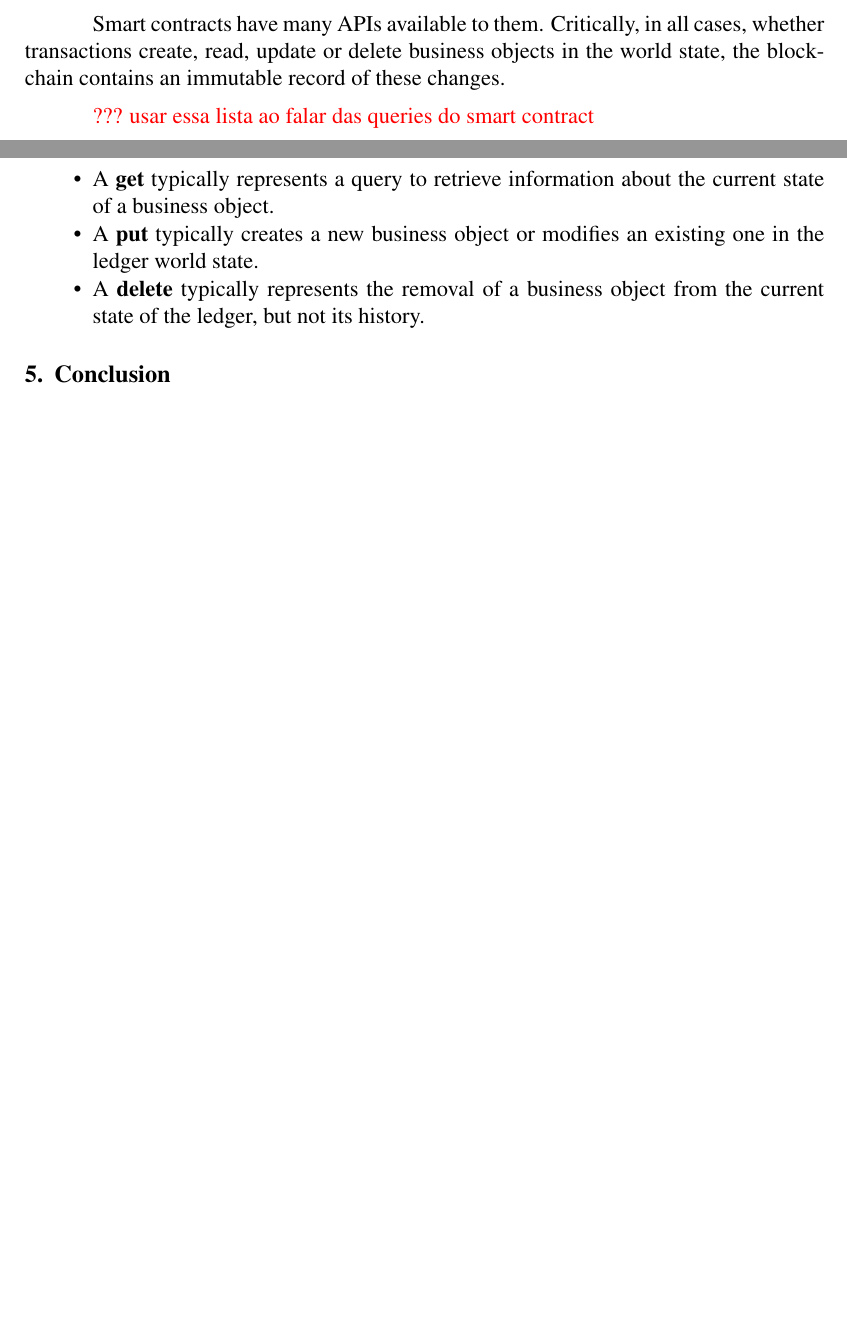
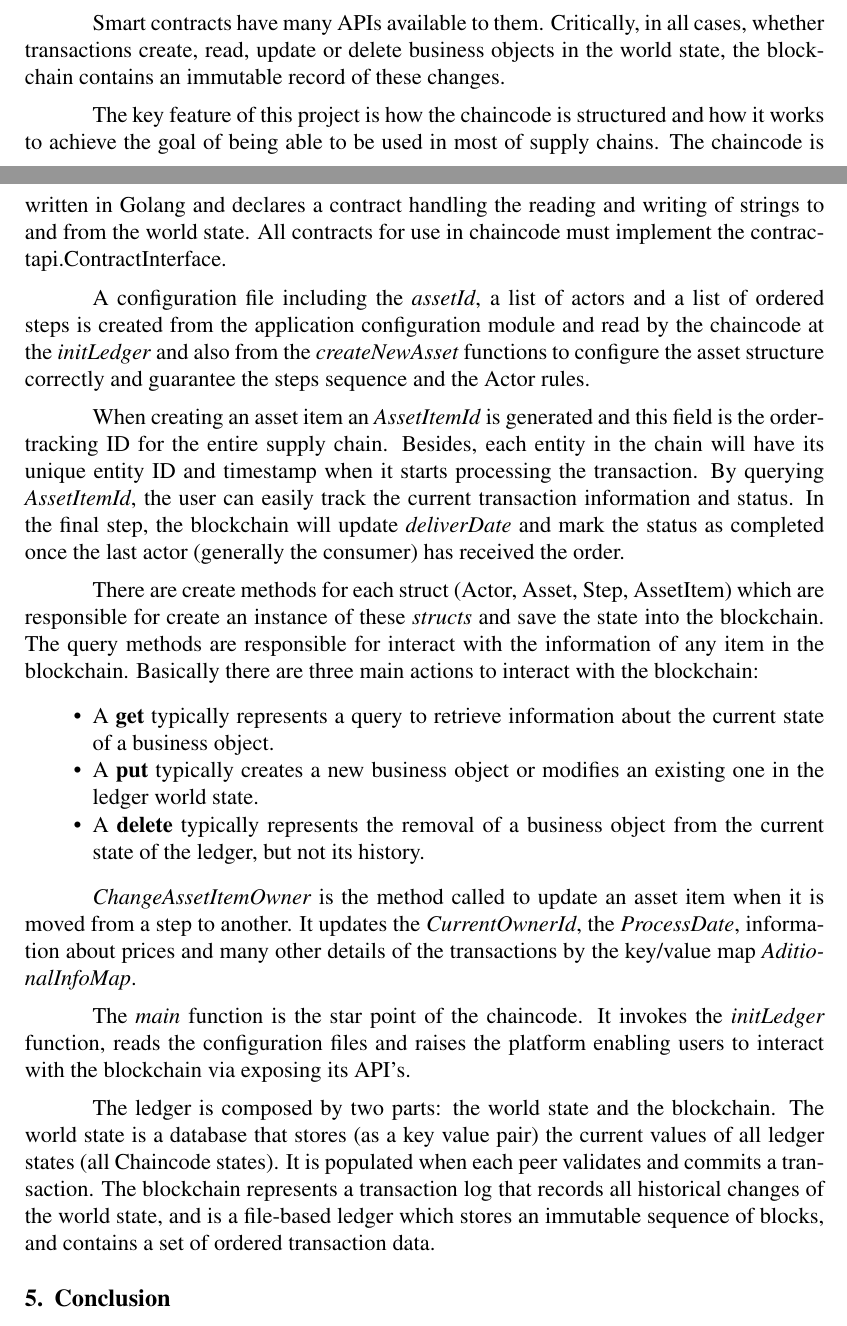
Before and after one commit to juniorug/WBlockchain-simposium, a LaTeX paper (sbc-template.tex, which reads sections/4_TECHNICAL_SPECIFICATION.tex): two parts of pages 13 and 14 of 16 before the commit and two parts of pages 13 and 14 of 17 after it, joined at a grey line, cut so that both start at the same text, the shorter picture padded with empty space. Compiled offline with pdfLaTeX.

Commit message:
finalizing the technical specification

```diff
--- a/sections/4_TECHNICAL_SPECIFICATION.tex
+++ b/sections/4_TECHNICAL_SPECIFICATION.tex
@@ -107,9 +107,22 @@ Before businesses transact with each other, they must define a common set of con
 
 Smart contracts have many APIs available to them. Critically, in all cases, whether transactions create, read, update or delete business objects in the world state, the blockchain contains an immutable record of these changes.
 
-{\color{red} ??? usar essa lista ao falar das queries do smart contract}
+The key feature of this project is how the chaincode is structured and how it works to achieve the goal of being able to be used in most of supply chains. The chaincode is written in Golang and declares a contract handling the reading and writing of strings to and from the world state. All contracts for use in chaincode must implement the contractapi.ContractInterface.
+
+A configuration file including the \textit{assetId}, a list of actors and a list of ordered steps is created from the application configuration module and read by the chaincode at the \textit{initLedger} and also from the \textit{createNewAsset} functions to configure the asset structure correctly and guarantee the steps sequence and the Actor rules.
+
+When creating an asset item an \textit{AssetItemId} is generated and this field is the order-tracking ID for the entire supply chain. Besides, each entity in the chain will have its unique entity ID and timestamp when it starts processing the transaction. By querying \textit{AssetItemId}, the user can easily track the current transaction information and status. In the final step, the blockchain will update \textit{deliverDate} and mark the status as completed once the last actor (generally the consumer) has received the order.
+
+There are create methods for each struct (Actor, Asset, Step, AssetItem) which are responsible for create an instance of these \textit{structs} and save the state into the blockchain. The query methods are responsible for interact with the information of any item in the blockchain. Basically there are three main actions to interact with the blockchain:
+
 \begin{itemize}
 \item A \textbf{get} typically represents a query to retrieve information about the current state of a business object.
 \item A \textbf{put} typically creates a new business object or modifies an existing one in the ledger world state.
 \item A \textbf{delete} typically represents the removal of a business object from the current state of the ledger, but not its history.
 \end{itemize}
+
+\textit{ChangeAssetItemOwner} is the method called to update an asset item when it is moved from a step to another. It updates the \textit{CurrentOwnerId}, the \textit{ProcessDate}, information about prices and many other details of the transactions by the key/value map \textit{AditionalInfoMap}.
+
+The \textit{main} function is the star point of the chaincode. It invokes the \textit{initLedger} function, reads the configuration files and raises the platform enabling users to interact with the blockchain via exposing its API's.
+
+The ledger is composed by two parts: the world state and the blockchain. The world state is a database that stores (as a key value pair) the current values of all ledger states (all Chaincode states). It is populated when each peer validates and commits a transaction. The blockchain represents a transaction log that records all historical changes of the world state, and is a file-based ledger which stores an immutable sequence of blocks, and contains a set of ordered transaction data.
```
